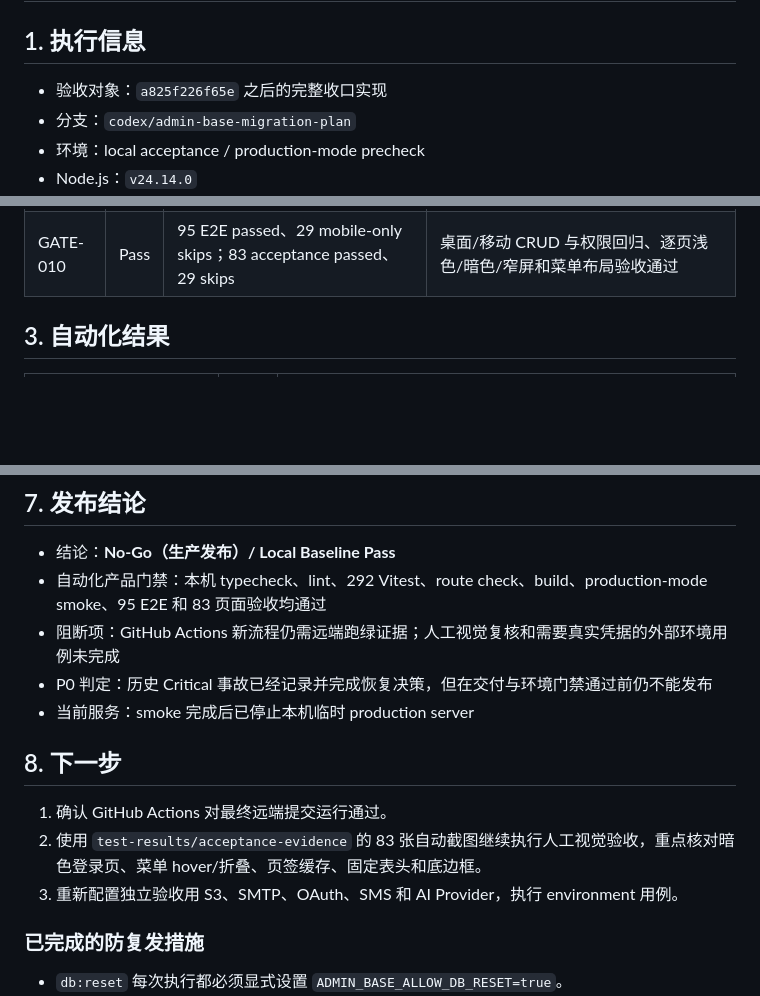
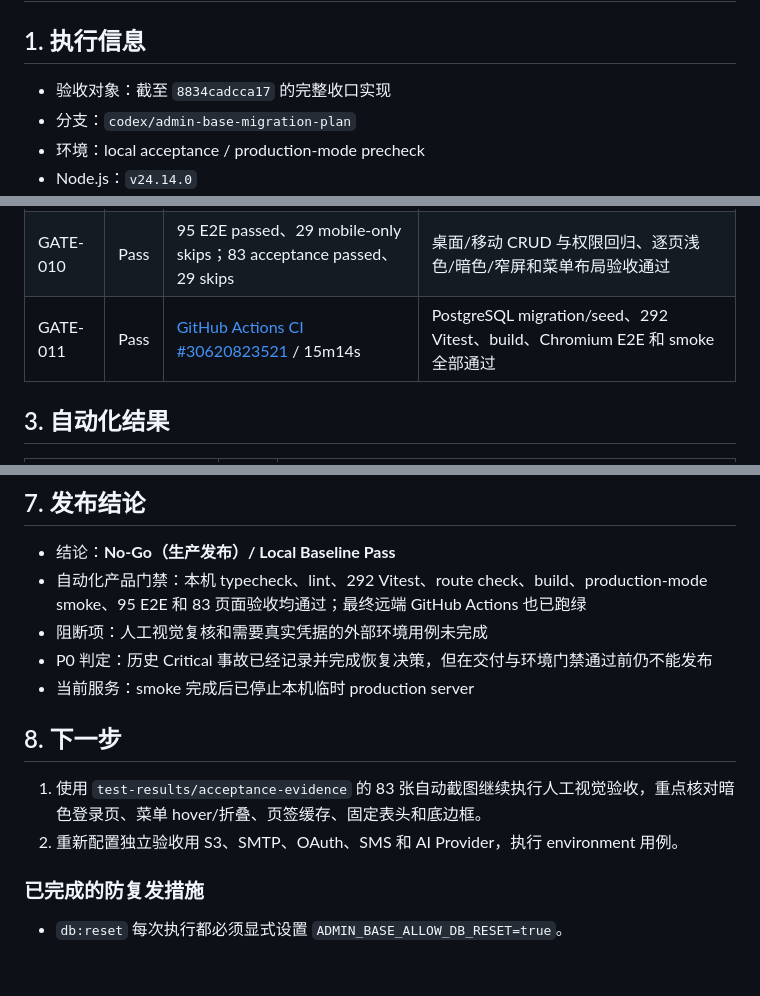
Before and after one commit to guojianlan/node-admin-starter-2, a Markdown page: docs/test-reports/admin-base-acceptance-2026-07-16.md, 3 parts joined by grey strips. Drawn GitHub-style; blank space fills up the shorter version.

Commit message:
docs: record final acceptance ci evidence

```diff
--- a/docs/test-reports/admin-base-acceptance-2026-07-16.md
+++ b/docs/test-reports/admin-base-acceptance-2026-07-16.md
@@ -2,7 +2,7 @@
 
 ## 1. 执行信息
 
-- 验收对象：`a825f226f65e` 之后的完整收口实现
+- 验收对象：截至 `8834cadcca17` 的完整收口实现
 - 分支：`codex/admin-base-migration-plan`
 - 环境：local acceptance / production-mode precheck
 - Node.js：`v24.14.0`
@@ -30,6 +30,7 @@
 | GATE-008 | Pass | 逻辑包 commit + push；`git diff --check` Pass | AI、系统安全、Shell/UI、测试与文档按包提交并推送 |
 | GATE-009 | Pass | 220/220 API operations、28/28 pages | 无缺失、重复、过期或空验收标准 |
 | GATE-010 | Pass | 95 E2E passed、29 mobile-only skips；83 acceptance passed、29 skips | 桌面/移动 CRUD 与权限回归、逐页浅色/暗色/窄屏和菜单布局验收通过 |
+| GATE-011 | Pass | [GitHub Actions CI #30620823521](https://github.com/guojianlan/node-admin-starter-2/actions/runs/30620823521) / 15m14s | PostgreSQL migration/seed、292 Vitest、build、Chromium E2E 和 smoke 全部通过 |
 
 ## 3. 自动化结果
 
@@ -115,16 +117,15 @@ AI Agent 页面的定向 Playwright 复验未再出现上述浏览器告警。
 ## 7. 发布结论
 
 - 结论：**No-Go（生产发布）/ Local Baseline Pass**
-- 自动化产品门禁：本机 typecheck、lint、292 Vitest、route check、build、production-mode smoke、95 E2E 和 83 页面验收均通过
-- 阻断项：GitHub Actions 新流程仍需远端跑绿证据；人工视觉复核和需要真实凭据的外部环境用例未完成
+- 自动化产品门禁：本机 typecheck、lint、292 Vitest、route check、build、production-mode smoke、95 E2E 和 83 页面验收均通过；最终远端 GitHub Actions 也已跑绿
+- 阻断项：人工视觉复核和需要真实凭据的外部环境用例未完成
 - P0 判定：历史 Critical 事故已经记录并完成恢复决策，但在交付与环境门禁通过前仍不能发布
 - 当前服务：smoke 完成后已停止本机临时 production server
 
 ## 8. 下一步
 
-1. 确认 GitHub Actions 对最终远端提交运行通过。
-2. 使用 `test-results/acceptance-evidence` 的 83 张自动截图继续执行人工视觉验收，重点核对暗色登录页、菜单 hover/折叠、页签缓存、固定表头和底边框。
-3. 重新配置独立验收用 S3、SMTP、OAuth、SMS 和 AI Provider，执行 environment 用例。
+1. 使用 `test-results/acceptance-evidence` 的 83 张自动截图继续执行人工视觉验收，重点核对暗色登录页、菜单 hover/折叠、页签缓存、固定表头和底边框。
+2. 重新配置独立验收用 S3、SMTP、OAuth、SMS 和 AI Provider，执行 environment 用例。
 
 ### 已完成的防复发措施
 
```
Also changed, not shown: other parts of docs/test-reports/admin-base-acceptance-2026-07-16.md (+2 -1 lines).
